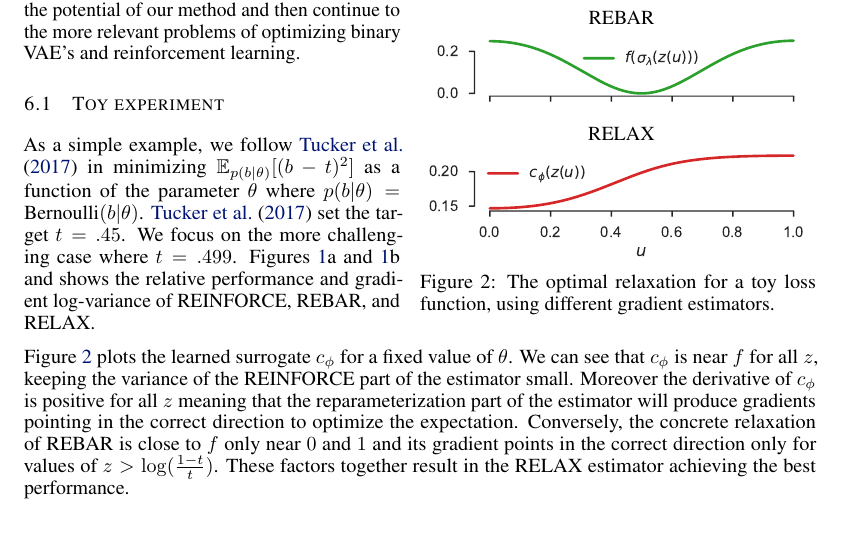
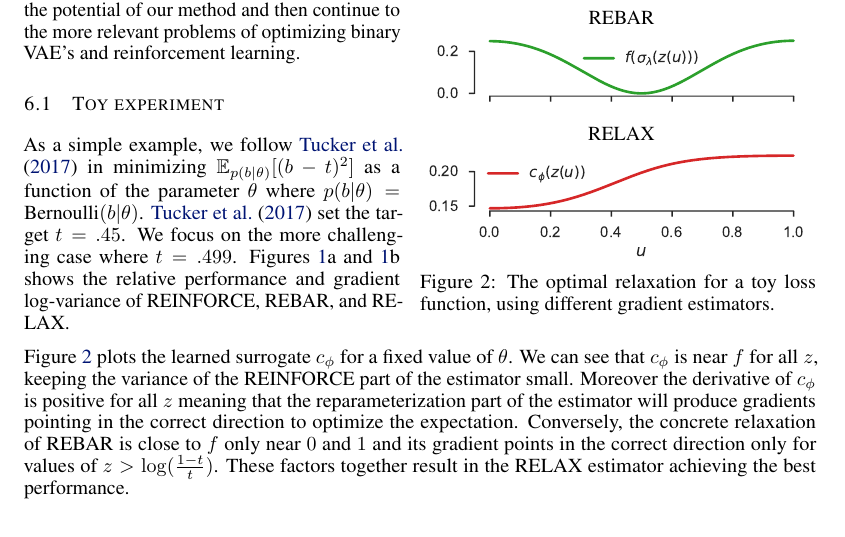
Before and after one commit to duvenaud/relax, a LaTeX paper (paper/generalized_rebar.tex): part of page 6 of 15, cut so that both start at the same text. Compiled offline with pdfLaTeX.

Commit message:
fixes typo, extra and

```diff
--- a/paper/generalized_rebar.tex
+++ b/paper/generalized_rebar.tex
@@ -497,7 +497,7 @@ We demonstrate the effectiveness of our estimator on a number of challenging opt
 As a simple example, we follow \citet{tucker2017rebar} in minimizing $\mathbb{E}_{p(b|\theta)}[(b - t)^2]$ as a function of the parameter $\theta$ where {$p(b|\theta) = \textnormal{Bernoulli}(b|\theta)$}.
 \citet{tucker2017rebar} set the target $t = .45$.
 We focus on the more challenging case where $t = .499$.
-Figures~\ref{first figure}a and \ref{first figure}b and shows the relative performance and gradient log-variance of REINFORCE, REBAR, and RELAX.
+Figures~\ref{first figure}a and \ref{first figure}b shows the relative performance and gradient log-variance of REINFORCE, REBAR, and RELAX.
 
 %With this setting of the target, REBAR and competing methods suffer from high variance and are unable to discover the optimal solution $\theta = 0$.
 %The fixed concrete relaxation of REBAR is unable to produce a gradient whose signal outweighs the sample noise and is therefore unable to solve this problem noticeably faster than REINFORCE.
```
